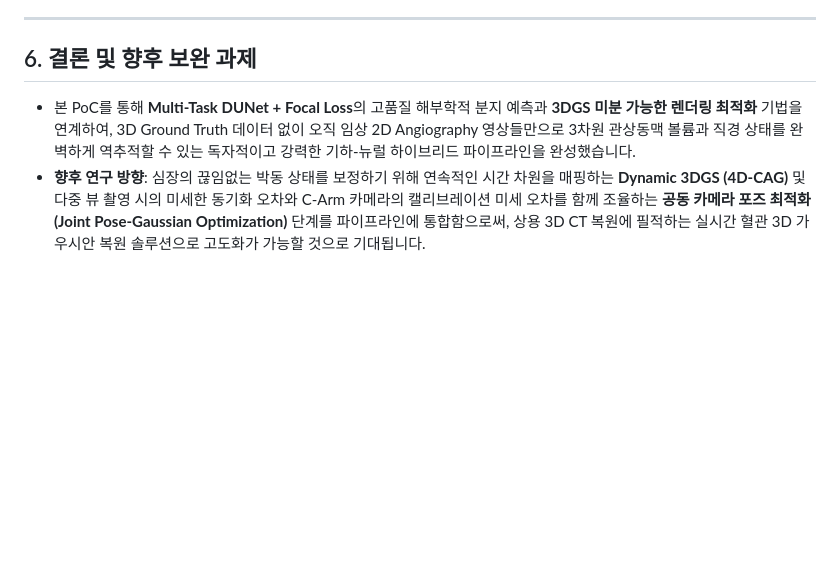
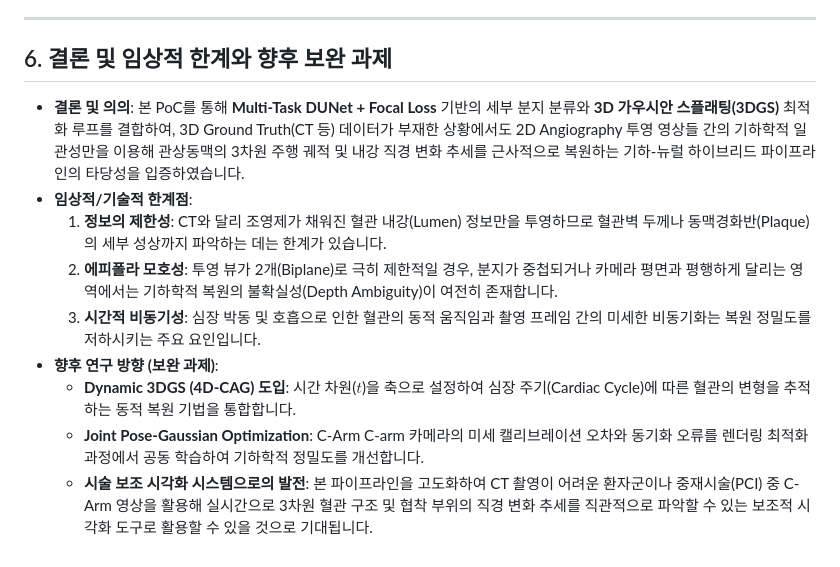
Before and after one commit to ChihyeonYoon/cag-3dgs-dashboard, a Markdown page: main_phase_report.md, the part around the change. Rendered like a GitHub page; blank space fills up the shorter version.

Commit message:
docs: revise conclusion, add limitations and adjust future directions in main report

```diff
--- a/main_phase_report.md
+++ b/main_phase_report.md
@@ -236,6 +236,14 @@ Multi-Task DUNet (Focal) 모델의 2D 시맨틱 예측을 기반으로 3DGS 미
 
 ---
 
-## 6. 결론 및 향후 보완 과제
-* 본 PoC를 통해 **Multi-Task DUNet + Focal Loss**의 고품질 해부학적 분지 예측과 **3DGS 미분 가능한 렌더링 최적화** 기법을 연계하여, 3D Ground Truth 데이터 없이 오직 임상 2D Angiography 영상들만으로 3차원 관상동맥 볼륨과 직경 상태를 완벽하게 역추적할 수 있는 독자적이고 강력한 기하-뉴럴 하이브리드 파이프라인을 완성했습니다.
-* **향후 연구 방향**: 심장의 끊임없는 박동 상태를 보정하기 위해 연속적인 시간 차원을 매핑하는 **Dynamic 3DGS (4D-CAG)** 및 다중 뷰 촬영 시의 미세한 동기화 오차와 C-Arm 카메라의 캘리브레이션 미세 오차를 함께 조율하는 **공동 카메라 포즈 최적화 (Joint Pose-Gaussian Optimization)** 단계를 파이프라인에 통합함으로써, 상용 3D CT 복원에 필적하는 실시간 혈관 3D 가우시안 복원 솔루션으로 고도화가 가능할 것으로 기대됩니다.
+## 6. 결론 및 임상적 한계와 향후 보완 과제
+
+* **결론 및 의의**: 본 PoC를 통해 **Multi-Task DUNet + Focal Loss** 기반의 세부 분지 분류와 **3D 가우시안 스플래팅(3DGS)** 최적화 루프를 결합하여, 3D Ground Truth(CT 등) 데이터가 부재한 상황에서도 2D Angiography 투영 영상들 간의 기하학적 일관성만을 이용해 관상동맥의 3차원 주행 궤적 및 내강 직경 변화 추세를 근사적으로 복원하는 기하-뉴럴 하이브리드 파이프라인의 타당성을 입증하였습니다.
+* **임상적/기술적 한계점**:
+  1. **정보의 제한성**: CT와 달리 조영제가 채워진 혈관 내강(Lumen) 정보만을 투영하므로 혈관벽 두께나 동맥경화반(Plaque)의 세부 성상까지 파악하는 데는 한계가 있습니다.
+  2. **에피폴라 모호성**: 투영 뷰가 2개(Biplane)로 극히 제한적일 경우, 분지가 중첩되거나 카메라 평면과 평행하게 달리는 영역에서는 기하학적 복원의 불확실성(Depth Ambiguity)이 여전히 존재합니다.
+  3. **시간적 비동기성**: 심장 박동 및 호흡으로 인한 혈관의 동적 움직임과 촬영 프레임 간의 미세한 비동기화는 복원 정밀도를 저하시키는 주요 요인입니다.
+* **향후 연구 방향 (보완 과제)**:
+  * **Dynamic 3DGS (4D-CAG) 도입**: 시간 차원($t$)을 축으로 설정하여 심장 주기(Cardiac Cycle)에 따른 혈관의 변형을 추적하는 동적 복원 기법을 통합합니다.
+  * **Joint Pose-Gaussian Optimization**: C-Arm C-arm 카메라의 미세 캘리브레이션 오차와 동기화 오류를 렌더링 최적화 과정에서 공동 학습하여 기하학적 정밀도를 개선합니다.
+  * **시술 보조 시각화 시스템으로의 발전**: 본 파이프라인을 고도화하여 CT 촬영이 어려운 환자군이나 중재시술(PCI) 중 C-Arm 영상을 활용해 실시간으로 3차원 혈관 구조 및 협착 부위의 직경 변화 추세를 직관적으로 파악할 수 있는 보조적 시각화 도구로 활용할 수 있을 것으로 기대됩니다.
```
